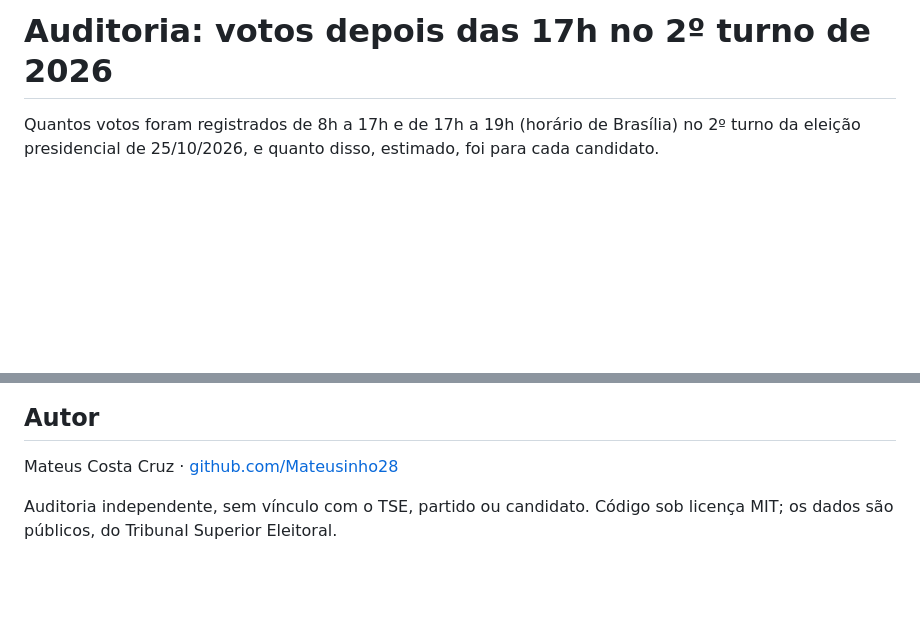
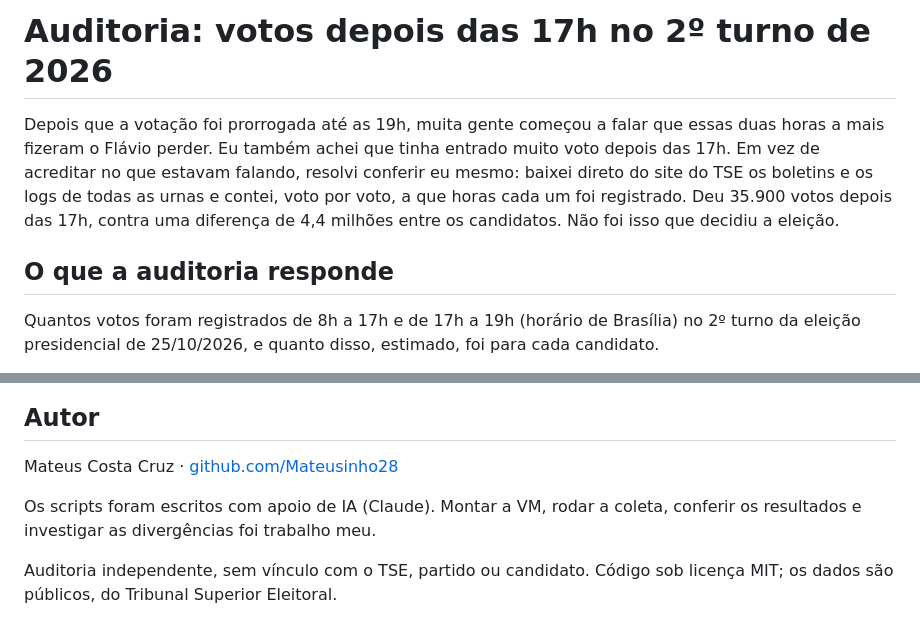
Before and after one commit to Mateusinho28/auditoria-eleicao-2t-2026, a Markdown page: README.md, 2 parts joined by grey strips. Drawn GitHub-style; blank space fills up the shorter version.

Commit message:
README: abertura e nota sobre uso de IA

```diff
--- a/README.md
+++ b/README.md
@@ -1,4 +1,8 @@
 # Auditoria: votos depois das 17h no 2º turno de 2026
+
+Depois que a votação foi prorrogada até as 19h, muita gente começou a falar que essas duas horas a mais fizeram o Flávio perder. Eu também achei que tinha entrado muito voto depois das 17h. Em vez de acreditar no que estavam falando, resolvi conferir eu mesmo: baixei direto do site do TSE os boletins e os logs de todas as urnas e contei, voto por voto, a que horas cada um foi registrado. Deu 35.900 votos depois das 17h, contra uma diferença de 4,4 milhões entre os candidatos. Não foi isso que decidiu a eleição.
+
+## O que a auditoria responde
 
 Quantos votos foram registrados de 8h a 17h e de 17h a 19h (horário de Brasília) no 2º turno da eleição presidencial de 25/10/2026, e quanto disso, estimado, foi para cada candidato.
 
@@ -85,4 +89,6 @@ A coleta limita o ritmo a 20 requisições por segundo, reduz sozinha se o servi
 
 Mateus Costa Cruz · [github.com/Mateusinho28](https://github.com/Mateusinho28)
 
+Os scripts foram escritos com apoio de IA (Claude). Montar a VM, rodar a coleta, conferir os resultados e investigar as divergências foi trabalho meu.
+
 Auditoria independente, sem vínculo com o TSE, partido ou candidato. Código sob licença MIT; os dados são públicos, do Tribunal Superior Eleitoral.
```
